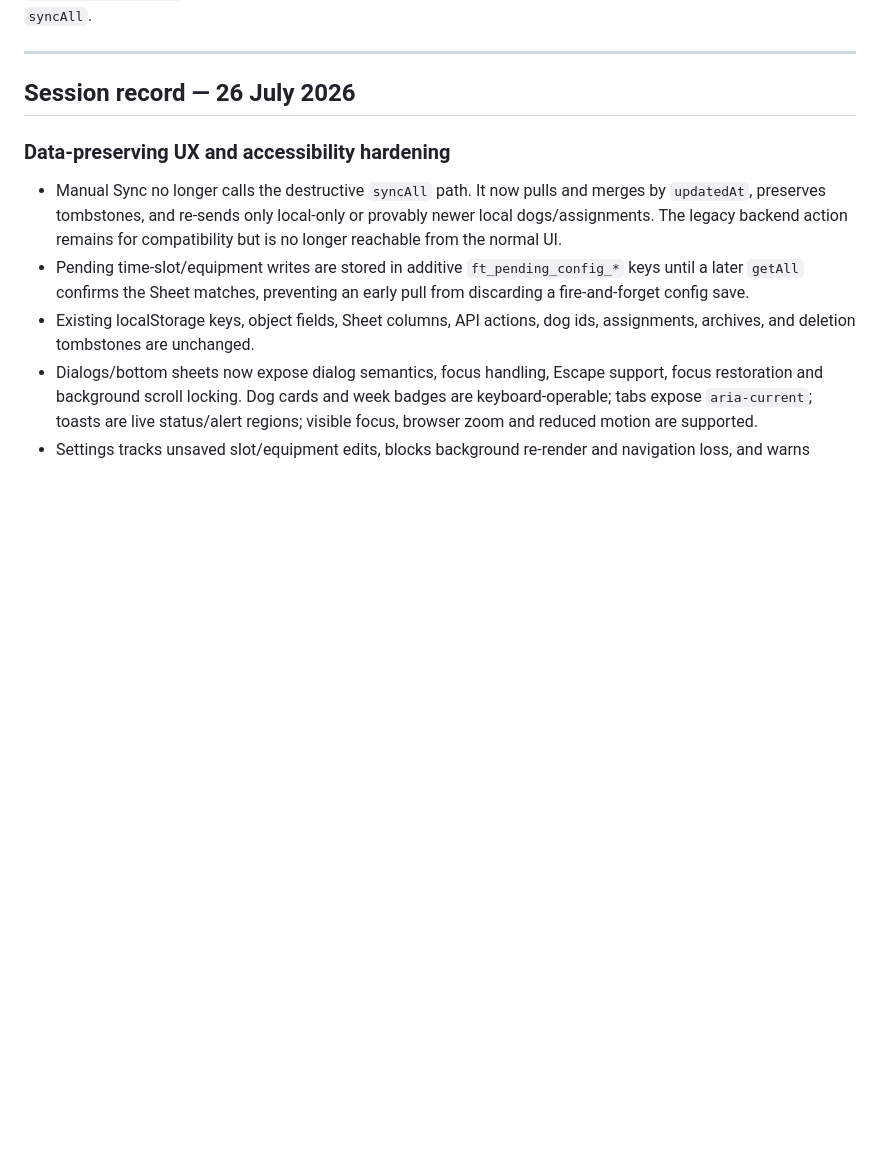
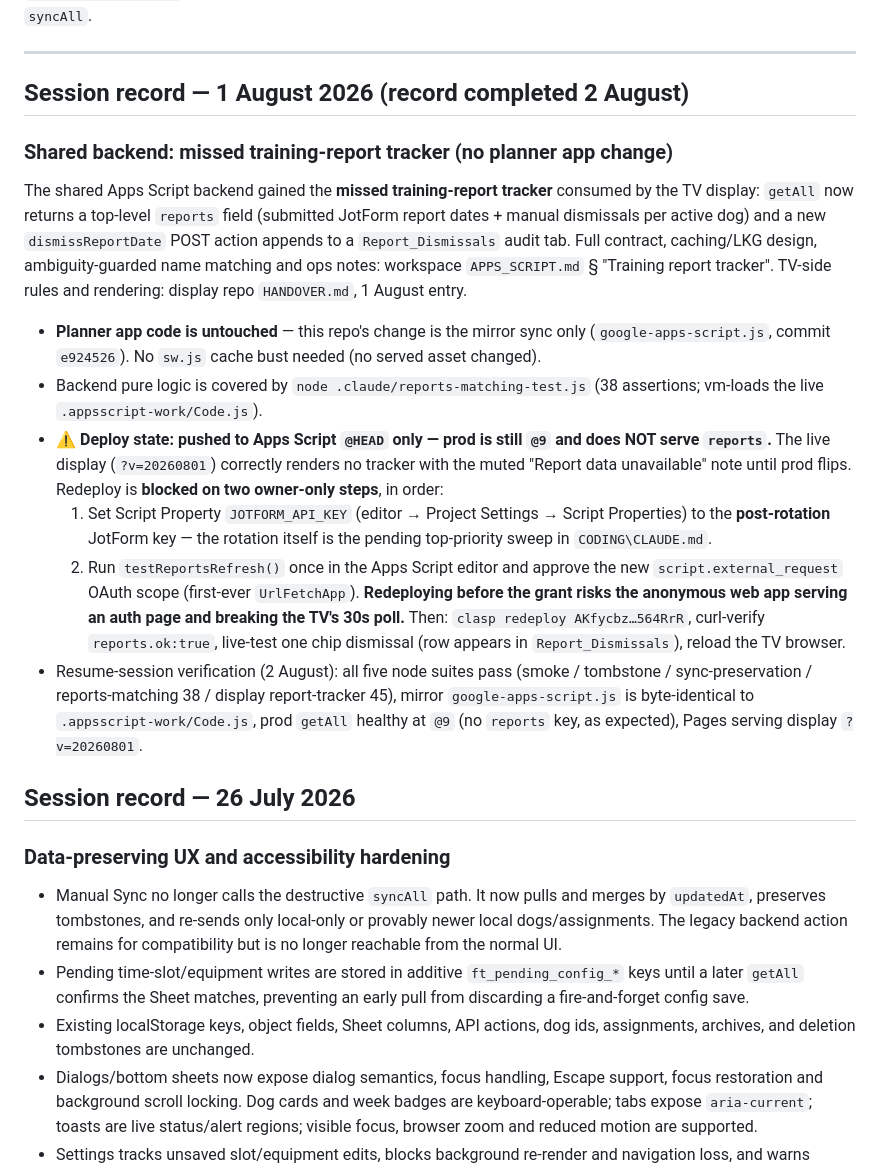
Before and after one commit to Fairytails123/trainingplanner, a Markdown page: HANDOVER.md, the part around the change. Rendered like a GitHub page; blank space fills up the shorter version.

Commit message:
docs: HANDOVER — 1 Aug report-tracker backend record + blocked-deploy checklist
Co-Authored-By: Claude Fable 5 <noreply@anthropic.com>

```diff
--- a/HANDOVER.md
+++ b/HANDOVER.md
@@ -20,6 +20,43 @@ records are re-sent individually. Sheet wins for config unless an additive
 must never call the destructive legacy `syncAll`.
 
 ---
+
+## Session record — 1 August 2026 (record completed 2 August)
+
+### Shared backend: missed training-report tracker (no planner app change)
+
+The shared Apps Script backend gained the **missed training-report tracker**
+consumed by the TV display: `getAll` now returns a top-level `reports` field
+(submitted JotForm report dates + manual dismissals per active dog) and a new
+`dismissReportDate` POST action appends to a `Report_Dismissals` audit tab.
+Full contract, caching/LKG design, ambiguity-guarded name matching and ops
+notes: workspace `APPS_SCRIPT.md` § "Training report tracker". TV-side rules
+and rendering: display repo `HANDOVER.md`, 1 August entry.
+
+- **Planner app code is untouched** — this repo's change is the mirror sync
+  only (`google-apps-script.js`, commit `e924526`). No `sw.js` cache bust
+  needed (no served asset changed).
+- Backend pure logic is covered by `node .claude/reports-matching-test.js`
+  (38 assertions; vm-loads the live `.appsscript-work/Code.js`).
+- **⚠️ Deploy state: pushed to Apps Script `@HEAD` only — prod is still `@9`
+  and does NOT serve `reports`.** The live display (`?v=20260801`) correctly
+  renders no tracker with the muted "Report data unavailable" note until prod
+  flips. Redeploy is **blocked on two owner-only steps**, in order:
+  1. Set Script Property `JOTFORM_API_KEY` (editor → Project Settings →
+     Script Properties) to the **post-rotation** JotForm key — the rotation
+     itself is the pending top-priority sweep in `CODING\CLAUDE.md`.
+  2. Run `testReportsRefresh()` once in the Apps Script editor and approve
+     the new `script.external_request` OAuth scope (first-ever `UrlFetchApp`).
+     **Redeploying before the grant risks the anonymous web app serving an
+     auth page and breaking the TV's 30s poll.**
+  Then: `clasp redeploy AKfycbz…564RrR`, curl-verify `reports.ok:true`,
+  live-test one chip dismissal (row appears in `Report_Dismissals`), reload
+  the TV browser.
+- Resume-session verification (2 August): all five node suites pass
+  (smoke / tombstone / sync-preservation / reports-matching 38 / display
+  report-tracker 45), mirror `google-apps-script.js` is byte-identical to
+  `.appsscript-work/Code.js`, prod `getAll` healthy at `@9` (no `reports`
+  key, as expected), Pages serving display `?v=20260801`.
 
 ## Session record — 26 July 2026
 
```
